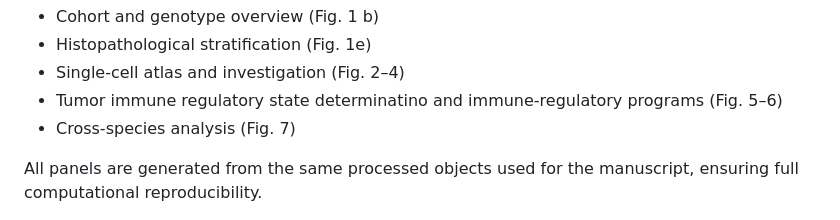
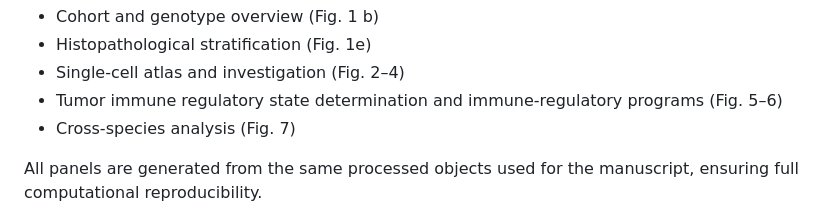
Before and after one commit to ManuelMastel/ATLAS-CRC-MOUSE, a Markdown page: README.md, the part around the change. Drawn GitHub-style.

```diff
--- a/README.md
+++ b/README.md
@@ -22,7 +22,7 @@ Figures 1–7 integrate:
 - Cohort and genotype overview (Fig. 1 b)
 - Histopathological stratification (Fig. 1e)
 - Single-cell atlas and investigation (Fig. 2–4)
-- Tumor immune regulatory state determinatino and immune-regulatory programs (Fig. 5–6)
+- Tumor immune regulatory state determination and immune-regulatory programs (Fig. 5–6)
 - Cross-species analysis (Fig. 7)
 
 All panels are generated from the same processed objects used for the manuscript, ensuring full computational reproducibility.
```
